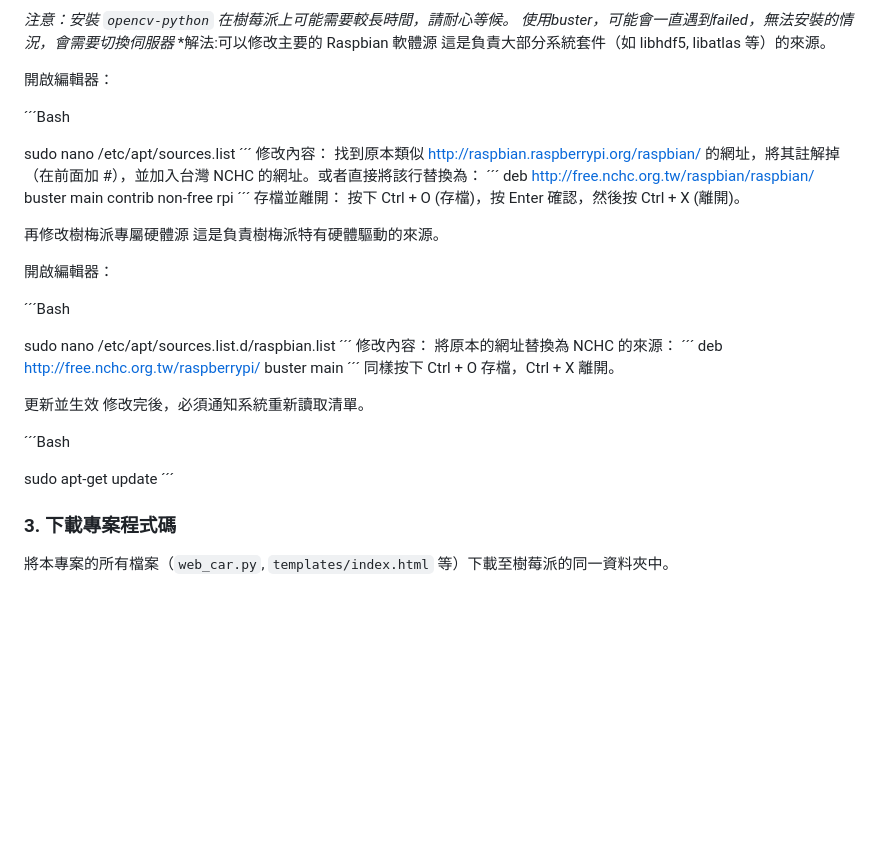
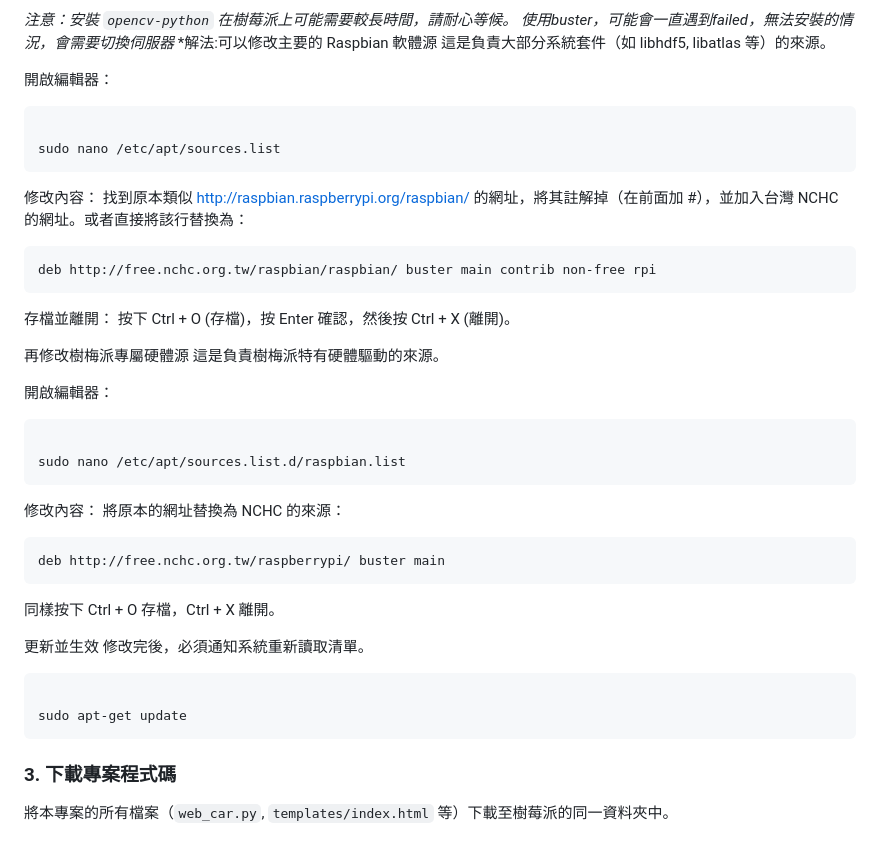
Before and after one commit to CANDYks/camera_raspberrypi, a Markdown page: README.md, the part around the change. GitHub-like rendering; blank space fills up the shorter version.

Commit message:
Fix code block formatting in README.md
Updated formatting for code blocks in README.md.

````diff
--- a/README.md
+++ b/README.md
@@ -91,14 +91,14 @@ pip3 install flask RPi.GPIO opencv-python numpy
 
 開啟編輯器：
 
-ˊˊˊBash
+```Bash
 
 sudo nano /etc/apt/sources.list
-ˊˊˊ
+```
 修改內容： 找到原本類似 http://raspbian.raspberrypi.org/raspbian/ 的網址，將其註解掉（在前面加 #），並加入台灣 NCHC 的網址。或者直接將該行替換為：
-ˊˊˊ
+```
 deb http://free.nchc.org.tw/raspbian/raspbian/ buster main contrib non-free rpi
-ˊˊˊ
+```
 存檔並離開： 按下 Ctrl + O (存檔)，按 Enter 確認，然後按 Ctrl + X (離開)。
 
 再修改樹梅派專屬硬體源
@@ -106,23 +106,23 @@ deb http://free.nchc.org.tw/raspbian/raspbian/ buster main contrib non-free rpi
 
 開啟編輯器：
 
-ˊˊˊBash
+```Bash
 
 sudo nano /etc/apt/sources.list.d/raspbian.list
-ˊˊˊ
+```
 修改內容： 將原本的網址替換為 NCHC 的來源：
-ˊˊˊ
+```
 deb http://free.nchc.org.tw/raspberrypi/ buster main
-ˊˊˊ
+```
 同樣按下 Ctrl + O 存檔，Ctrl + X 離開。
 
 更新並生效
 修改完後，必須通知系統重新讀取清單。
 
-ˊˊˊBash
+```Bash
 
 sudo apt-get update
-ˊˊˊ
+```
 
 ### 3\. 下載專案程式碼
 
````
